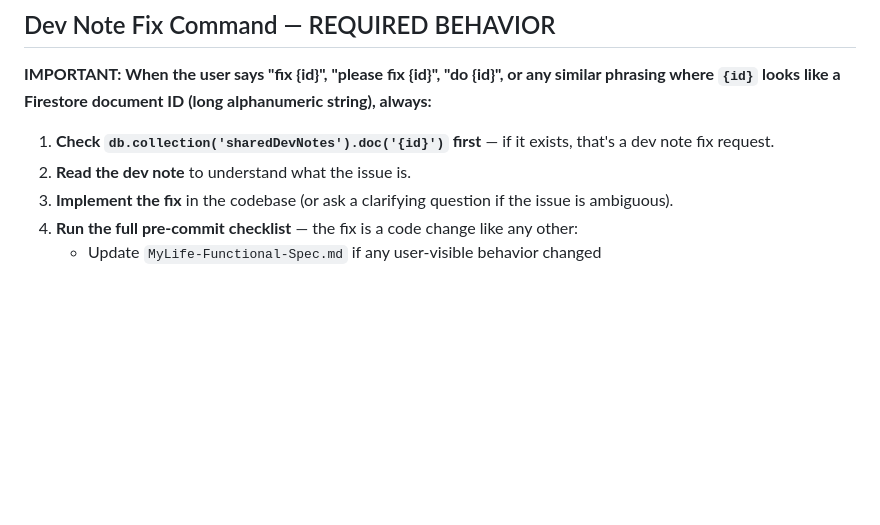
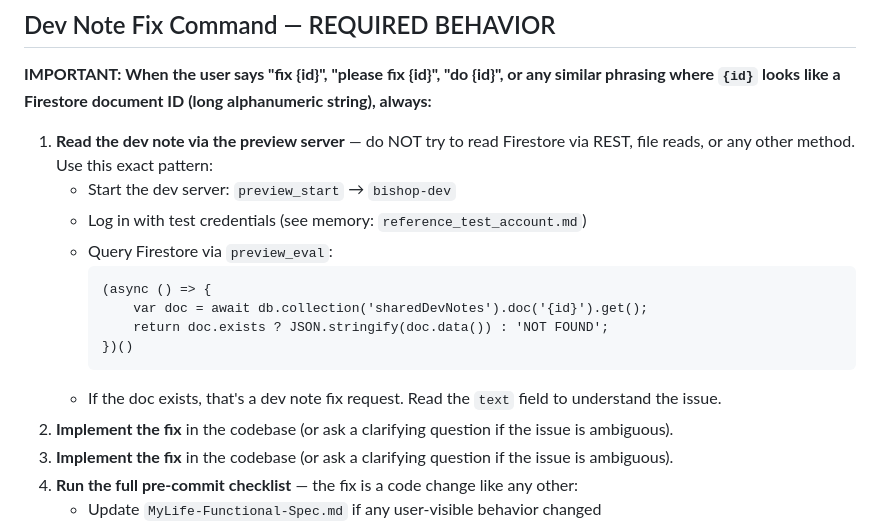
Before and after one commit to DolphinSteveKasputis/BishopHome, a Markdown page: CLAUDE.md, the part around the change. Drawn GitHub-style; blank space fills up the shorter version.

Commit message:
CLAUDE.md: specify how to read dev notes — preview_eval, not REST/file reads
Co-Authored-By: Claude Sonnet 4.6 <noreply@anthropic.com>

````diff
--- a/CLAUDE.md
+++ b/CLAUDE.md
@@ -280,8 +280,18 @@ Bishop/
 ## Dev Note Fix Command — REQUIRED BEHAVIOR
 **IMPORTANT: When the user says "fix {id}", "please fix {id}", "do {id}", or any similar phrasing where `{id}` looks like a Firestore document ID (long alphanumeric string), always:**
 
-1. **Check `db.collection('sharedDevNotes').doc('{id}')` first** — if it exists, that's a dev note fix request.
-2. **Read the dev note** to understand what the issue is.
+1. **Read the dev note via the preview server** — do NOT try to read Firestore via REST, file reads, or any other method. Use this exact pattern:
+   - Start the dev server: `preview_start` → `bishop-dev`
+   - Log in with test credentials (see memory: `reference_test_account.md`)
+   - Query Firestore via `preview_eval`:
+     ```
+     (async () => {
+         var doc = await db.collection('sharedDevNotes').doc('{id}').get();
+         return doc.exists ? JSON.stringify(doc.data()) : 'NOT FOUND';
+     })()
+     ```
+   - If the doc exists, that's a dev note fix request. Read the `text` field to understand the issue.
+2. **Implement the fix** in the codebase (or ask a clarifying question if the issue is ambiguous).
 3. **Implement the fix** in the codebase (or ask a clarifying question if the issue is ambiguous).
 4. **Run the full pre-commit checklist** — the fix is a code change like any other:
    - Update `MyLife-Functional-Spec.md` if any user-visible behavior changed
````
